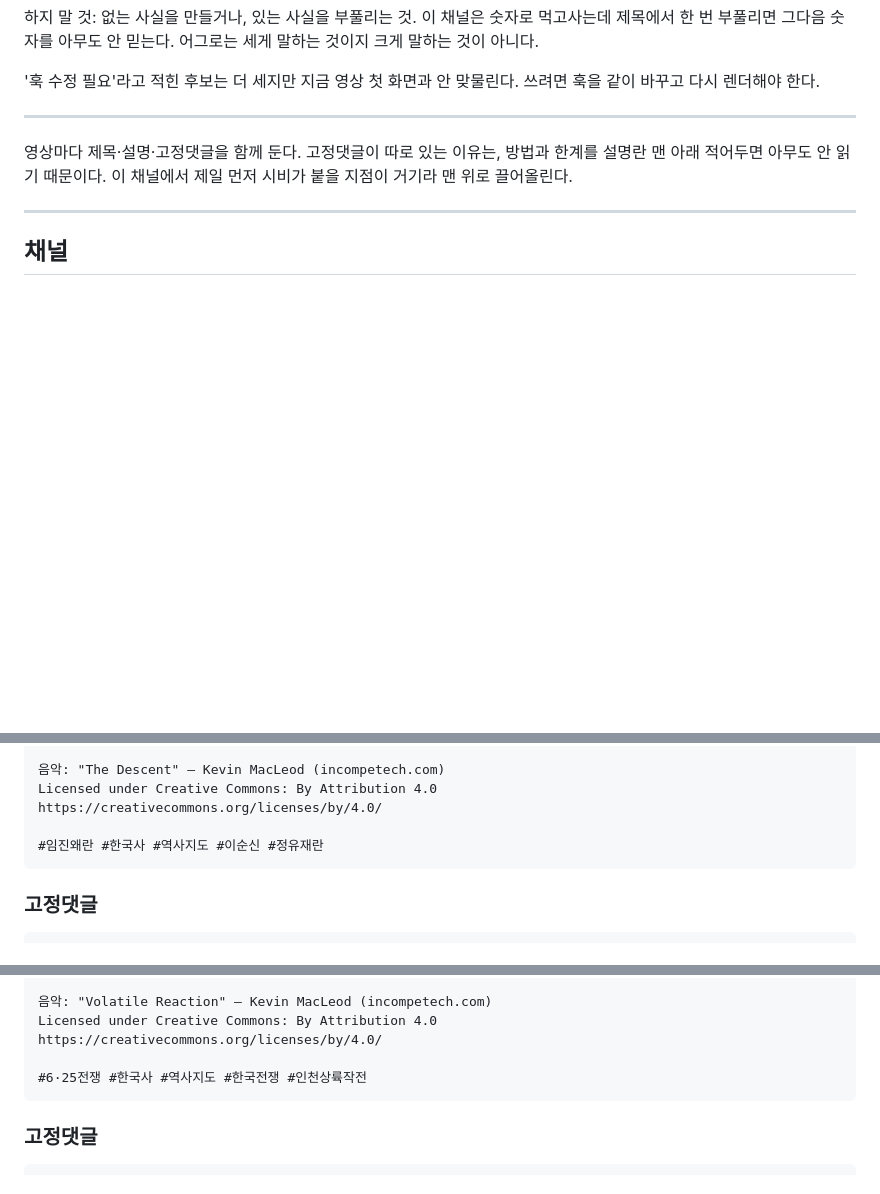
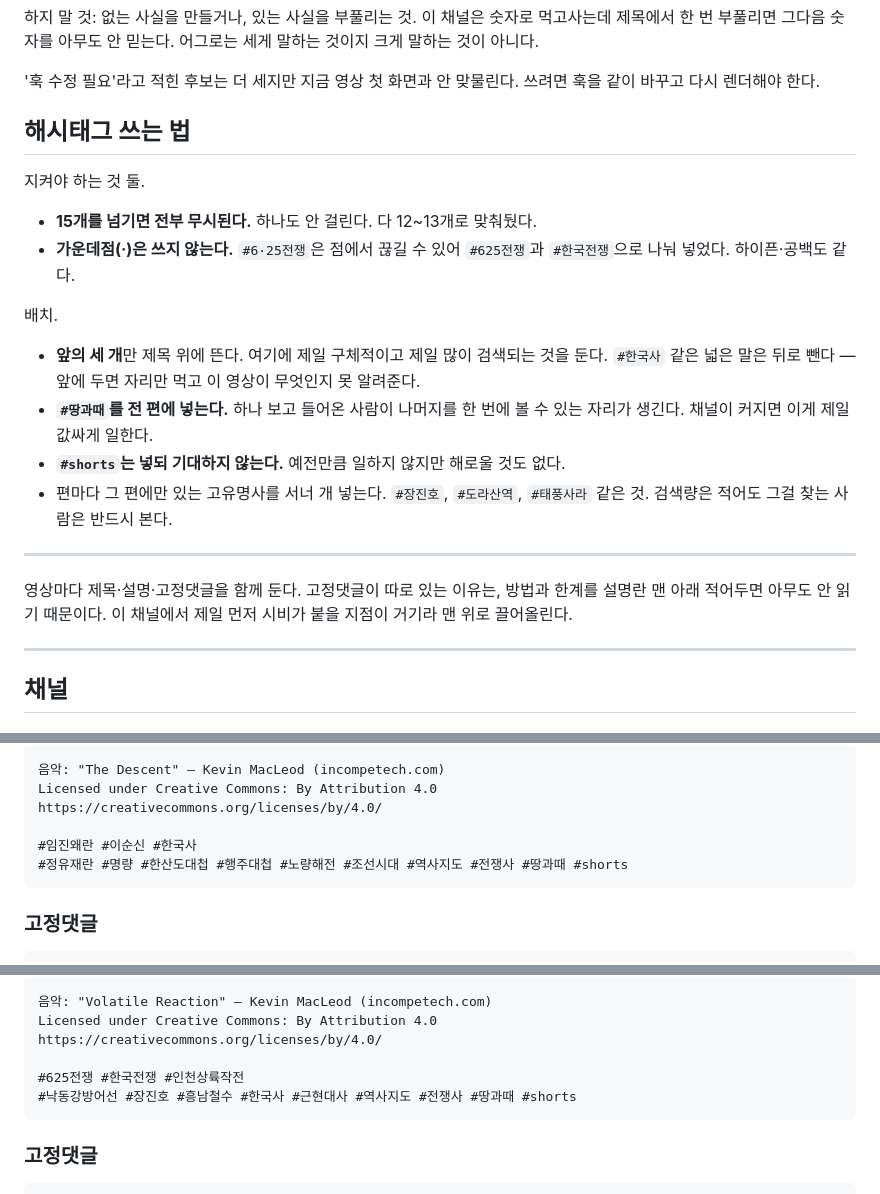
Before and after one commit to Hyunjoon-Jin/Videomaker, a Markdown page: docs/publish.md, 3 parts joined by grey strips. Drawn GitHub-style; blank space fills up the shorter version.

Commit message:
편마다 해시태그를 다시 짠다
기존 태그는 다섯 개씩이라 얇았고, 넓은 말(#한국사 #역사지도)이 앞자리를
먹고 있었다. 제목 위에 뜨는 건 앞의 세 개뿐이라 거기에 제일 구체적인
것을 둬야 한다.

#6·25전쟁은 가운데점에서 끊길 수 있어 #625전쟁과 #한국전쟁으로 나눴다.

편마다 12~13개로 맞췄다. 15개를 넘기면 전부 무시된다.

전 편에 #땅과때를 넣었다. 하나 보고 들어온 사람이 나머지를 한 번에
볼 수 있는 자리가 생긴다.

````diff
--- a/docs/publish.md
+++ b/docs/publish.md
@@ -19,6 +19,27 @@
 
 '훅 수정 필요'라고 적힌 후보는 더 세지만 지금 영상 첫 화면과 안 맞물린다.
 쓰려면 훅을 같이 바꾸고 다시 렌더해야 한다.
+
+## 해시태그 쓰는 법
+
+지켜야 하는 것 둘.
+
+- **15개를 넘기면 전부 무시된다.** 하나도 안 걸린다. 다 12~13개로 맞춰뒀다.
+- **가운데점(·)은 쓰지 않는다.** `#6·25전쟁`은 점에서 끊길 수 있어
+  `#625전쟁`과 `#한국전쟁`으로 나눠 넣었다. 하이픈·공백도 같다.
+
+배치.
+
+- **앞의 세 개**만 제목 위에 뜬다. 여기에 제일 구체적이고 제일 많이
+  검색되는 것을 둔다. `#한국사` 같은 넓은 말은 뒤로 뺀다 — 앞에 두면
+  자리만 먹고 이 영상이 무엇인지 못 알려준다.
+- **`#땅과때`를 전 편에 넣는다.** 하나 보고 들어온 사람이 나머지를
+  한 번에 볼 수 있는 자리가 생긴다. 채널이 커지면 이게 제일 값싸게
+  일한다.
+- **`#shorts`는 넣되 기대하지 않는다.** 예전만큼 일하지 않지만 해로울
+  것도 없다.
+- 편마다 그 편에만 있는 고유명사를 서너 개 넣는다. `#장진호`, `#도라산역`,
+  `#태풍사라` 같은 것. 검색량은 적어도 그걸 찾는 사람은 반드시 본다.
 
 ---
 
@@ -199,7 +220,8 @@
 Licensed under Creative Commons: By Attribution 4.0
 https://creativecommons.org/licenses/by/4.0/
 
-#임진왜란 #한국사 #역사지도 #이순신 #정유재란
+#임진왜란 #이순신 #한국사
+#정유재란 #명량 #한산도대첩 #행주대첩 #노량해전 #조선시대 #역사지도 #전쟁사 #땅과때 #shorts
 ```
 
 ### 고정댓글
@@ -251,7 +273,8 @@ https://creativecommons.org/licenses/by/4.0/
 Licensed under Creative Commons: By Attribution 4.0
 https://creativecommons.org/licenses/by/4.0/
 
-#6·25전쟁 #한국사 #역사지도 #한국전쟁 #인천상륙작전
+#625전쟁 #한국전쟁 #인천상륙작전
+#낙동강방어선 #장진호 #흥남철수 #한국사 #근현대사 #역사지도 #전쟁사 #땅과때 #shorts
 ```
 
 ### 고정댓글
````
Also changed, not shown: other parts of docs/publish.md (+4 -2 lines), docs/plan-bongsu.md (+10 -0 lines).
